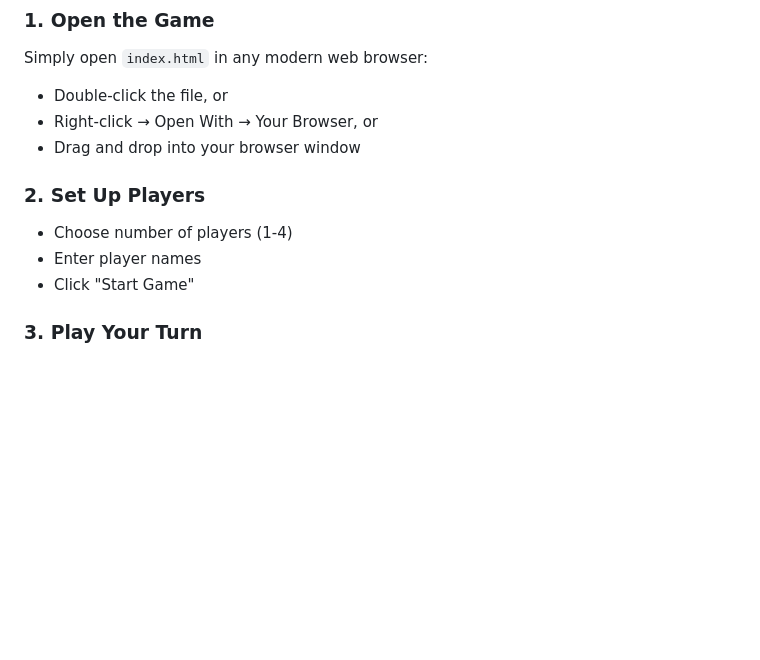
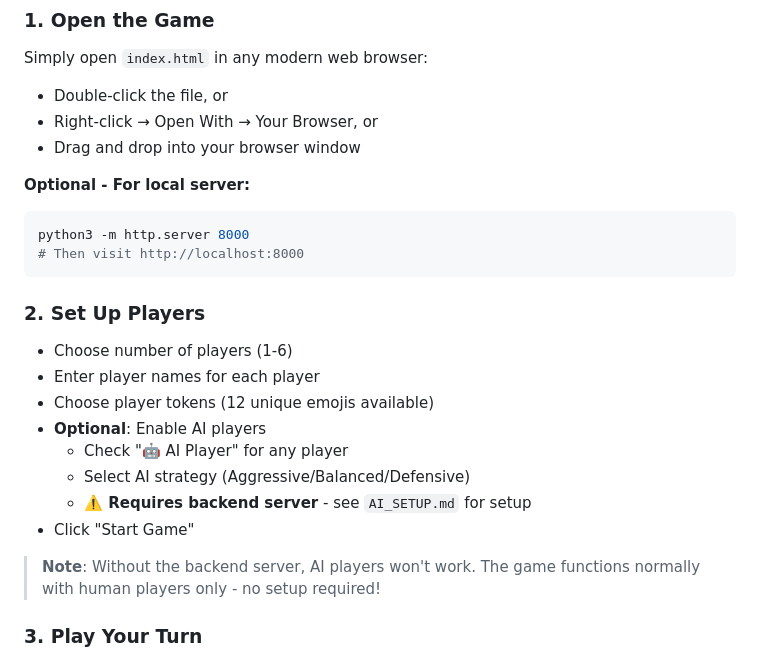
Before and after one commit to mosaic-design-system/cyberopoly, a Markdown page: QUICKSTART.md, the part around the change. Drawn GitHub-style; blank space fills up the shorter version.

````diff
--- a/QUICKSTART.md
+++ b/QUICKSTART.md
@@ -8,10 +8,23 @@ Simply open `index.html` in any modern web browser:
 - Right-click → Open With → Your Browser, or
 - Drag and drop into your browser window
 
+**Optional - For local server:**
+```bash
+python3 -m http.server 8000
+# Then visit http://localhost:8000
+```
+
 ### 2. Set Up Players
-- Choose number of players (1-4)
-- Enter player names
+- Choose number of players (1-6)
+- Enter player names for each player
+- Choose player tokens (12 unique emojis available)
+- **Optional**: Enable AI players
+  - Check "🤖 AI Player" for any player
+  - Select AI strategy (Aggressive/Balanced/Defensive)
+  - **⚠️ Requires backend server** - see `AI_SETUP.md` for setup
 - Click "Start Game"
+
+> **Note**: Without the backend server, AI players won't work. The game functions normally with human players only - no setup required!
 
 ### 3. Play Your Turn
 1. **Click "Roll Dice"**
````
Also changed, not shown: AI_SETUP.md (+2 -0 lines), README.md (+29 -3 lines).
